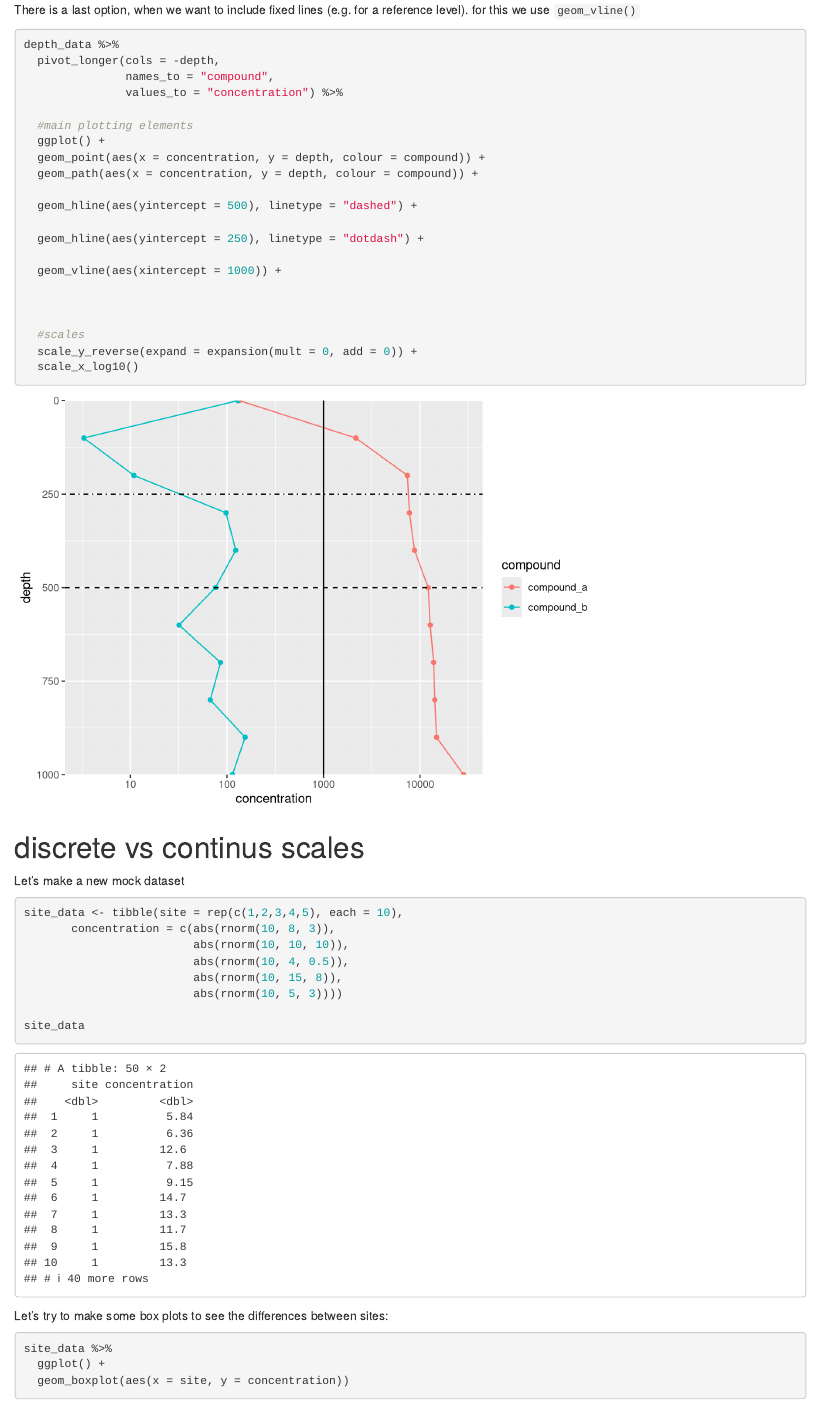
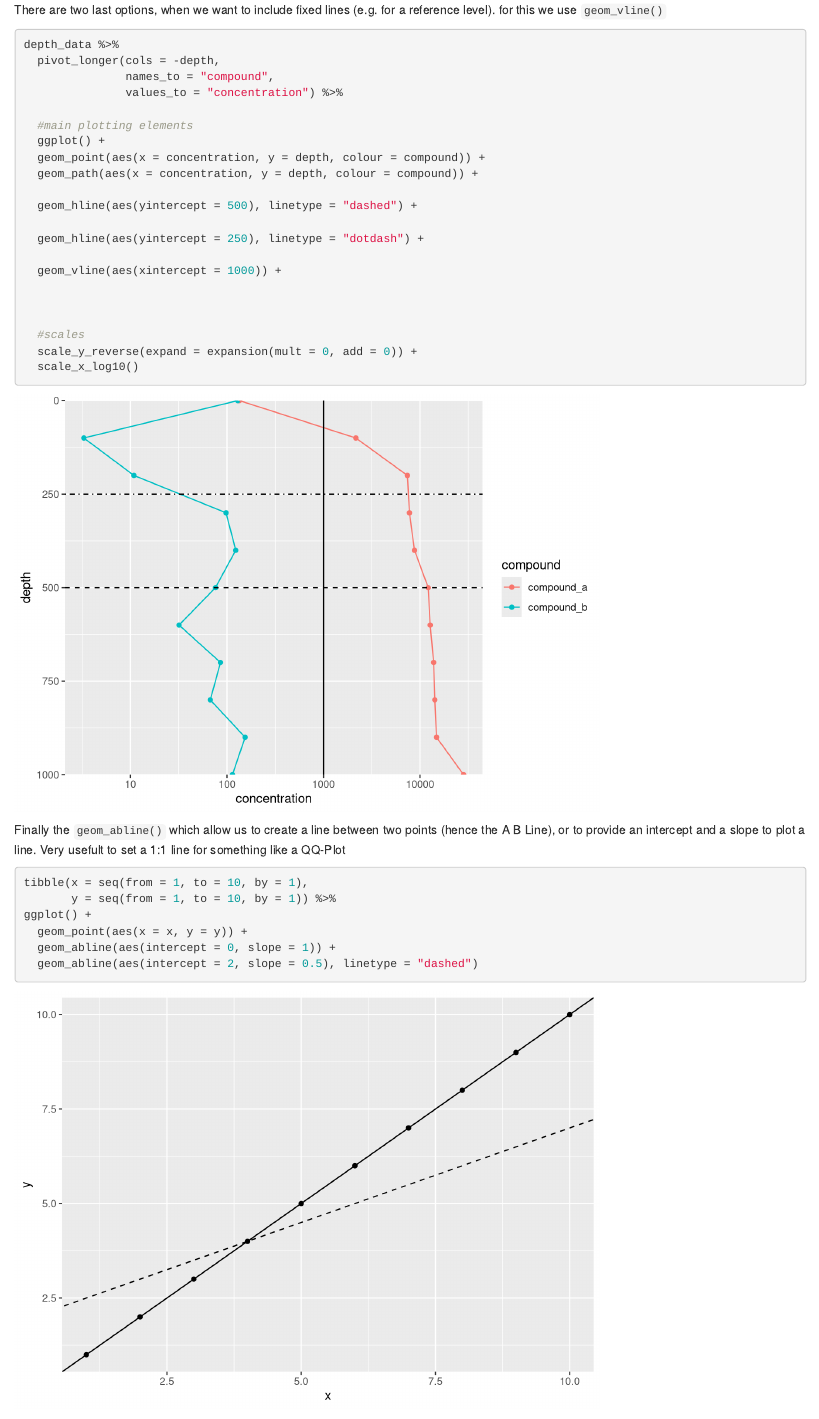
Before and after one commit to UM-R-for-EnvSci-Fall-2022/Wk07-Class_materials, an R Markdown document (rmarkdown/01_week_07_more_ggplot_I.Rmd): the page in a window 1100 px wide, from 15320 px down. Rendered offline with R 4.5, knitr and Pandoc, with nearby package versions; column names are cleaned by a stand-in for the janitor package.

Commit message:
Some update edits

````diff
--- a/rmarkdown/01_week_07_more_ggplot_I.Rmd
+++ b/rmarkdown/01_week_07_more_ggplot_I.Rmd
@@ -355,7 +355,7 @@ depth_data %>%
 
 ```
 
-There is a last option, when we want to include fixed lines (e.g. for a reference level). for this we use `geom_vline()`
+There are two last options, when we want to include fixed lines (e.g. for a reference level). for this we use `geom_vline()`
 
 
 ```{r}
@@ -383,6 +383,23 @@ depth_data %>%
   scale_x_log10()
 
 ```
+
+
+Finally the `geom_abline()` which allow us to create a line between two points (hence the A B Line), or to provide an intercept and a slope to plot a line. Very usefult to set a 1:1 line for something like a QQ-Plot
+
+
+```{r geom_abline()}
+
+tibble(x = seq(from = 1, to = 10, by = 1),
+       y = seq(from = 1, to = 10, by = 1)) %>%
+ggplot() +
+  geom_point(aes(x = x, y = y)) +
+  geom_abline(aes(intercept = 0, slope = 1)) +
+  geom_abline(aes(intercept = 2, slope = 0.5), linetype = "dashed")
+
+
+```
+
 
 
 # discrete vs continus scales
````
